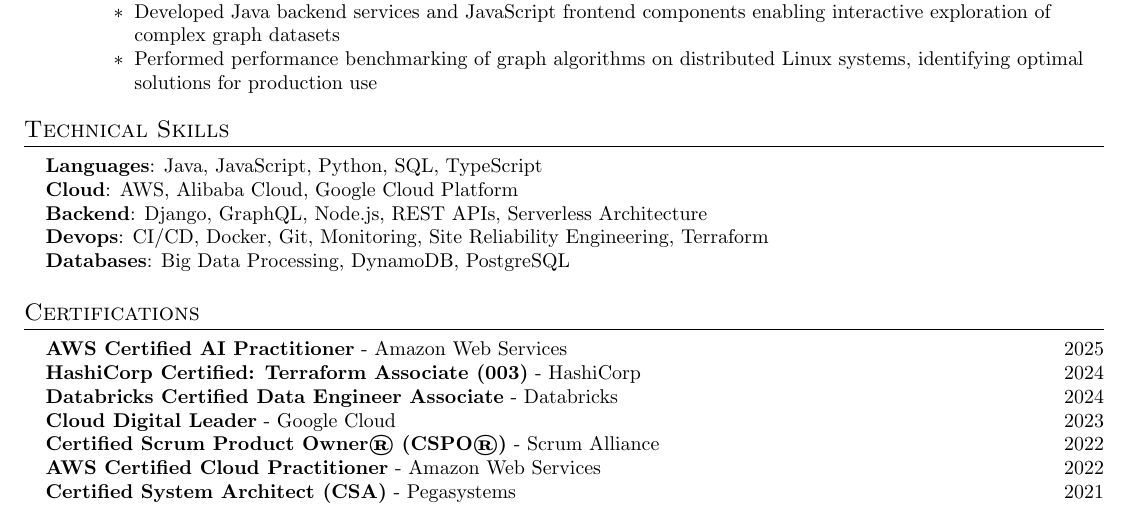
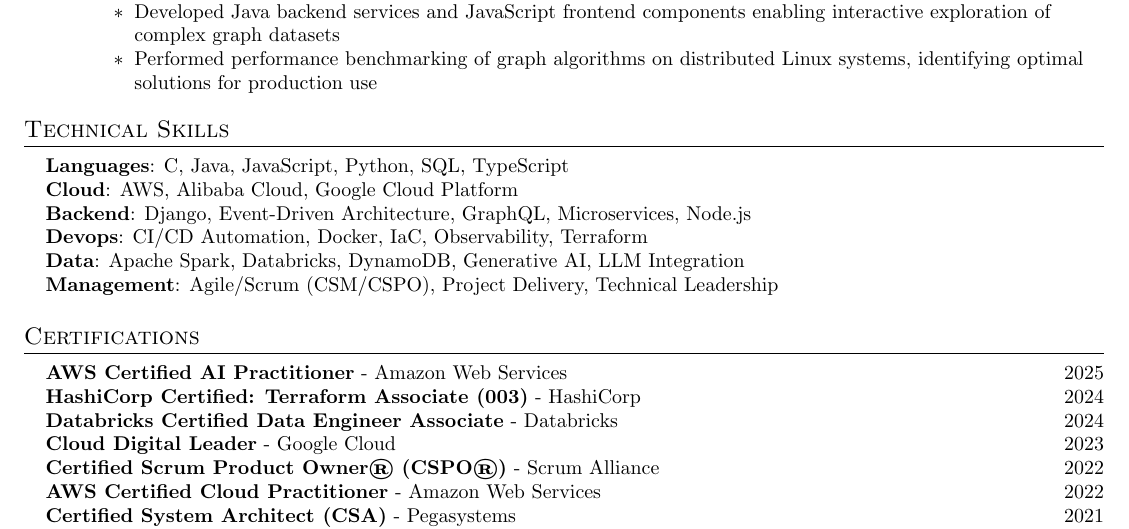
Before and after one commit to MarcusCJH/marcuscjh-resume, a LaTeX CV (src/resume.tex, which reads src/sections/skills.tex): part of page 2 of 2, cut so that both start at the same text. Compiled offline with pdfLaTeX.

Commit message:
Update skills.tex

```diff
--- a/src/sections/skills.tex
+++ b/src/sections/skills.tex
@@ -2,10 +2,11 @@
 \section{Technical Skills}
  \begin{itemize}[leftmargin=0.15in, label={}]
     \small{\item{
-     \textbf{Languages}{: Java, JavaScript, Python, SQL, TypeScript} \\
+     \textbf{Languages}{: C#, Java, JavaScript, Python, SQL, TypeScript} \\
      \textbf{Cloud}{: AWS, Alibaba Cloud, Google Cloud Platform} \\
-     \textbf{Backend}{: Django, GraphQL, Node.js, REST APIs, Serverless Architecture} \\
-     \textbf{Devops}{: CI/CD, Docker, Git, Monitoring, Site Reliability Engineering, Terraform} \\
-     \textbf{Databases}{: Big Data Processing, DynamoDB, PostgreSQL} \\
+     \textbf{Backend}{: Django, Event-Driven Architecture, GraphQL, Microservices, Node.js} \\
+     \textbf{Devops}{: CI/CD Automation, Docker, IaC, Observability, Terraform} \\
+     \textbf{Data}{: Apache Spark, Databricks, DynamoDB, Generative AI, LLM Integration} \\
+     \textbf{Management}{: Agile/Scrum (CSM/CSPO), Project Delivery, Technical Leadership} \\
     }}
  \end{itemize}
```
